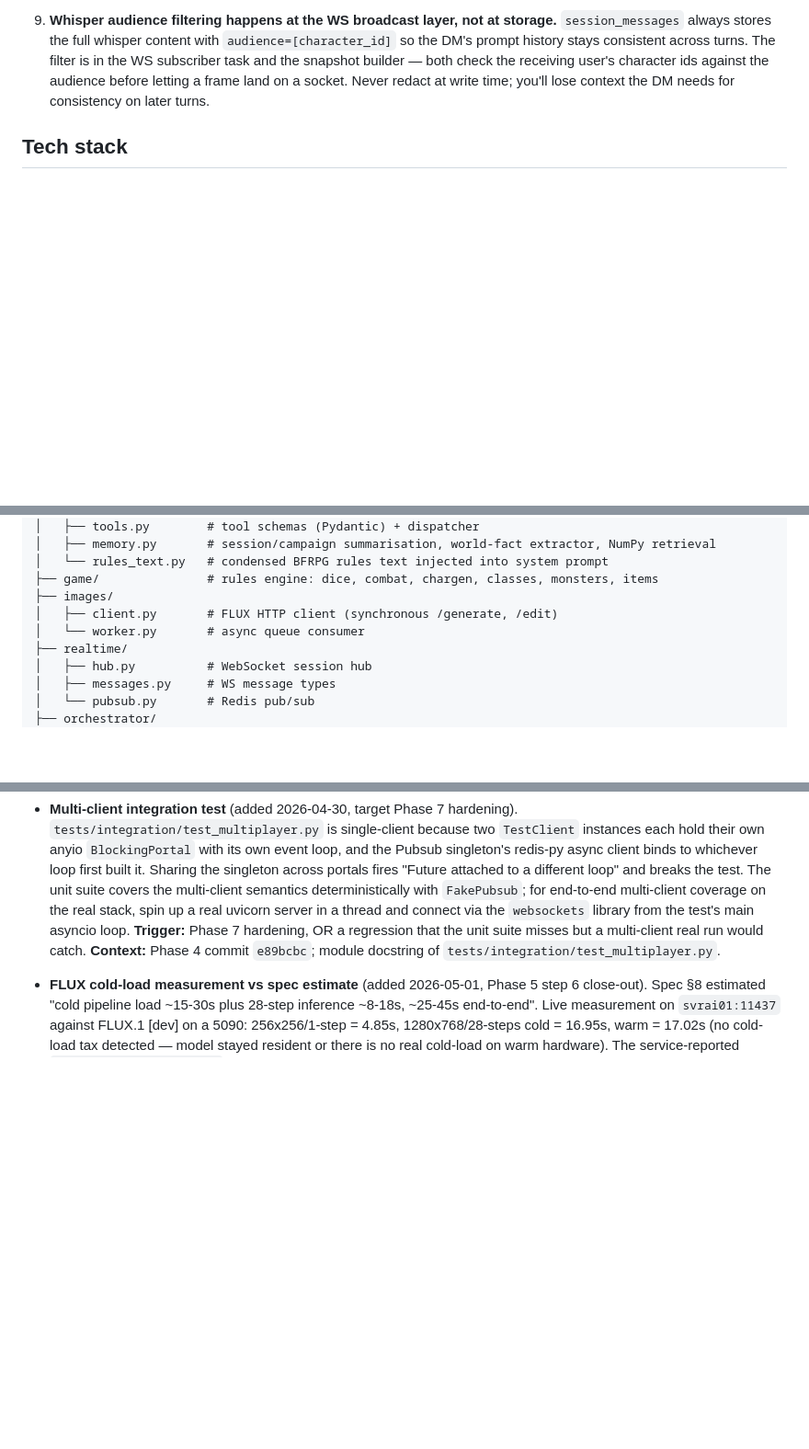
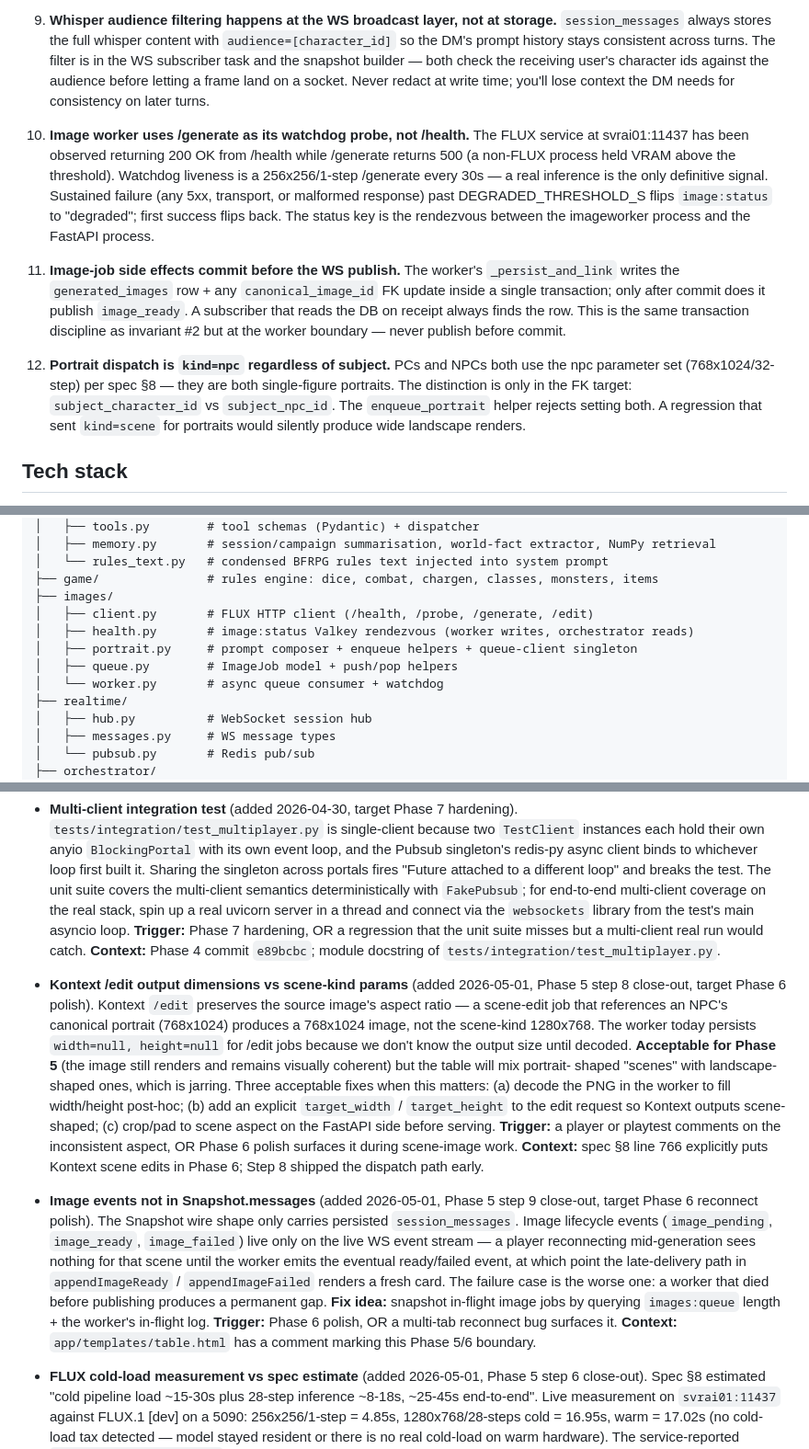
Before and after one commit to benmcconaghy-art/DungeonMaster, a Markdown page: AGENTS.md, 3 parts joined by grey strips. Shown at 92% size. Drawn GitHub-style; blank space fills up the shorter version.

Commit message:
docs: Phase 5 close-out — invariants, follow-ups, file map
Phase 5 (image generation) is complete. Updates to AGENTS.md:

- Phase line: Phase 5 complete; Phase 6 ready to start.
- Three new invariants:
  - #10: watchdog probes /generate, not /health (the lying-green
    incident motivated this).
  - #11: image-job side effects commit before WS publish (the
    worker-side equivalent of invariant #2).
  - #12: portraits dispatch as kind=npc regardless of subject;
    enqueue_portrait rejects setting both subject ids.
- Two new follow-ups:
  - Kontext /edit output dimensions (a portrait-shaped result
    when a scene-edit references an NPC portrait — acceptable for
    Phase 5, polish in Phase 6).
  - Image events not in Snapshot.messages (a reconnect-mid-
    generation gap that the late-delivery path on the frontend
    handles for ready/failed but not the in-flight pending state).
- File-map: images/ now includes client.py, health.py, portrait.py,
  queue.py, worker.py.

Final state: 428 unit tests + 3 live integration tests passing,
ruff clean, mypy --strict clean (113 source files).

```diff
--- a/AGENTS.md
+++ b/AGENTS.md
@@ -72,6 +72,30 @@ modules. Single-server deployment on AlmaLinux 10.1, trusted internal LAN.
    builder — both check the receiving user's character ids against the
    audience before letting a frame land on a socket. Never redact at write
    time; you'll lose context the DM needs for consistency on later turns.
+
+10. **Image worker uses /generate as its watchdog probe, not /health.** The
+    FLUX service at svrai01:11437 has been observed returning 200 OK from
+    /health while /generate returns 500 (a non-FLUX process held VRAM
+    above the threshold). Watchdog liveness is a 256x256/1-step
+    /generate every 30s — a real inference is the only definitive signal.
+    Sustained failure (any 5xx, transport, or malformed response) past
+    DEGRADED_THRESHOLD_S flips `image:status` to "degraded"; first success
+    flips back. The status key is the rendezvous between the imageworker
+    process and the FastAPI process.
+
+11. **Image-job side effects commit before the WS publish.** The worker's
+    `_persist_and_link` writes the `generated_images` row + any
+    `canonical_image_id` FK update inside a single transaction; only after
+    commit does it publish `image_ready`. A subscriber that reads the DB on
+    receipt always finds the row. This is the same transaction discipline as
+    invariant #2 but at the worker boundary — never publish before commit.
+
+12. **Portrait dispatch is `kind=npc` regardless of subject.** PCs and NPCs
+    both use the npc parameter set (768x1024/32-step) per spec §8 — they
+    are both single-figure portraits. The distinction is only in the FK
+    target: `subject_character_id` vs `subject_npc_id`. The `enqueue_portrait`
+    helper rejects setting both. A regression that sent `kind=scene` for
+    portraits would silently produce wide landscape renders.
 
 ## Tech stack
 
@@ -170,8 +194,11 @@ app/
 │   └── rules_text.py   # condensed BFRPG rules text injected into system prompt
 ├── game/               # rules engine: dice, combat, chargen, classes, monsters, items
 ├── images/
-│   ├── client.py       # FLUX HTTP client (synchronous /generate, /edit)
-│   └── worker.py       # async queue consumer
+│   ├── client.py       # FLUX HTTP client (/health, /probe, /generate, /edit)
+│   ├── health.py       # image:status Valkey rendezvous (worker writes, orchestrator reads)
+│   ├── portrait.py     # prompt composer + enqueue helpers + queue-client singleton
+│   ├── queue.py        # ImageJob model + push/pop helpers
+│   └── worker.py       # async queue consumer + watchdog
 ├── realtime/
 │   ├── hub.py          # WebSocket session hub
 │   ├── messages.py     # WS message types
@@ -328,6 +355,39 @@ up. Promote to a real issue / phase task when its trigger fires.
   run would catch. **Context:** Phase 4 commit `e89bcbc`; module
   docstring of `tests/integration/test_multiplayer.py`.
 
+- **Kontext /edit output dimensions vs scene-kind params** (added 2026-05-01,
+  Phase 5 step 8 close-out, target Phase 6 polish). Kontext `/edit`
+  preserves the source image's aspect ratio — a scene-edit job that
+  references an NPC's canonical portrait (768x1024) produces a 768x1024
+  image, not the scene-kind 1280x768. The worker today persists
+  `width=null, height=null` for /edit jobs because we don't know the
+  output size until decoded. **Acceptable for Phase 5** (the image still
+  renders and remains visually coherent) but the table will mix portrait-
+  shaped "scenes" with landscape-shaped ones, which is jarring. Three
+  acceptable fixes when this matters: (a) decode the PNG in the worker
+  to fill width/height post-hoc; (b) add an explicit `target_width` /
+  `target_height` to the edit request so Kontext outputs scene-shaped;
+  (c) crop/pad to scene aspect on the FastAPI side before serving.
+  **Trigger:** a player or playtest comments on the inconsistent aspect,
+  OR Phase 6 polish surfaces it during scene-image work.
+  **Context:** spec §8 line 766 explicitly puts Kontext scene edits in
+  Phase 6; Step 8 shipped the dispatch path early.
+
+- **Image events not in Snapshot.messages** (added 2026-05-01, Phase 5
+  step 9 close-out, target Phase 6 reconnect polish). The Snapshot wire
+  shape only carries persisted `session_messages`. Image lifecycle
+  events (`image_pending`, `image_ready`, `image_failed`) live only on
+  the live WS event stream — a player reconnecting mid-generation sees
+  nothing for that scene until the worker emits the eventual
+  ready/failed event, at which point the late-delivery path in
+  `appendImageReady` / `appendImageFailed` renders a fresh card. The
+  failure case is the worse one: a worker that died before publishing
+  produces a permanent gap. **Fix idea:** snapshot in-flight image jobs
+  by querying `images:queue` length + the worker's in-flight log.
+  **Trigger:** Phase 6 polish, OR a multi-tab reconnect bug surfaces it.
+  **Context:** `app/templates/table.html` has a comment marking this
+  Phase 5/6 boundary.
+
 - **FLUX cold-load measurement vs spec estimate** (added 2026-05-01,
   Phase 5 step 6 close-out). Spec §8 estimated "cold pipeline load
   ~15-30s plus 28-step inference ~8-18s, ~25-45s end-to-end". Live
```
Also changed, not shown: other parts of AGENTS.md (+1 -1 lines).
